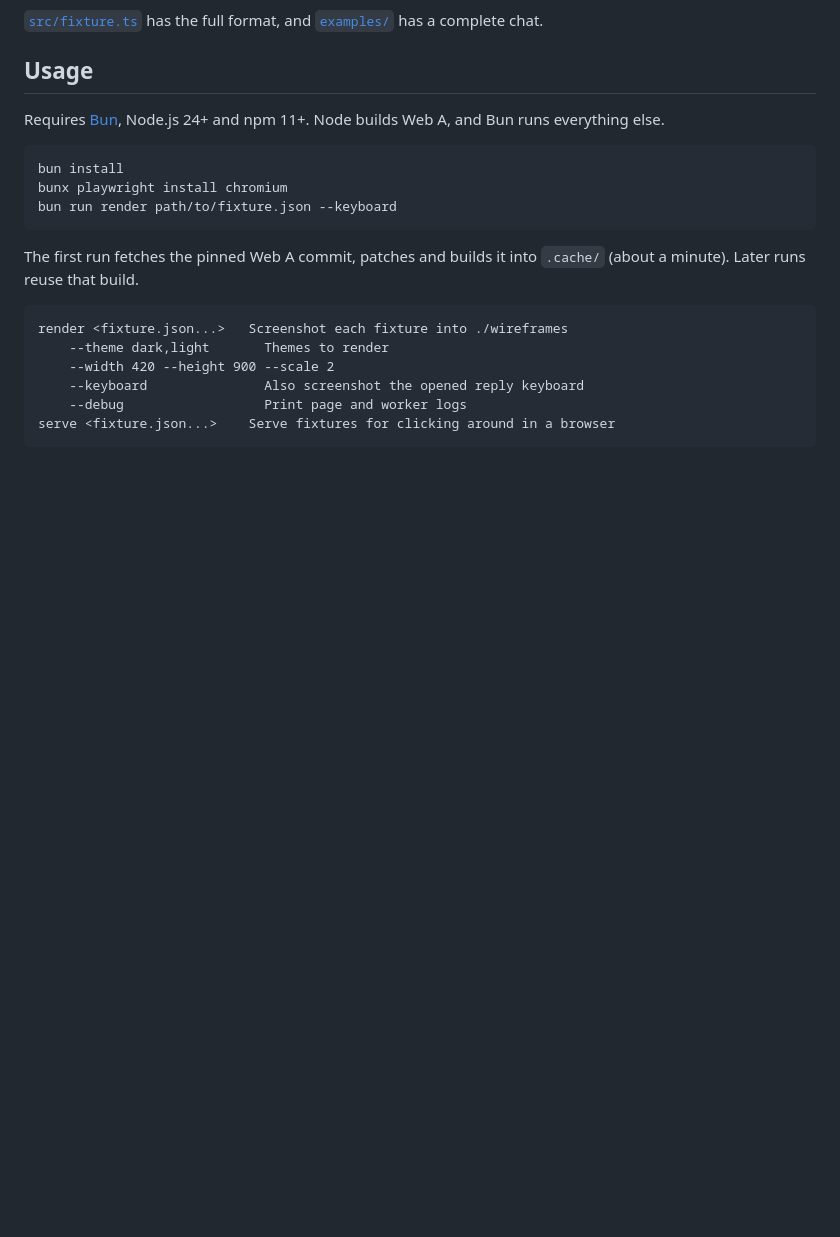
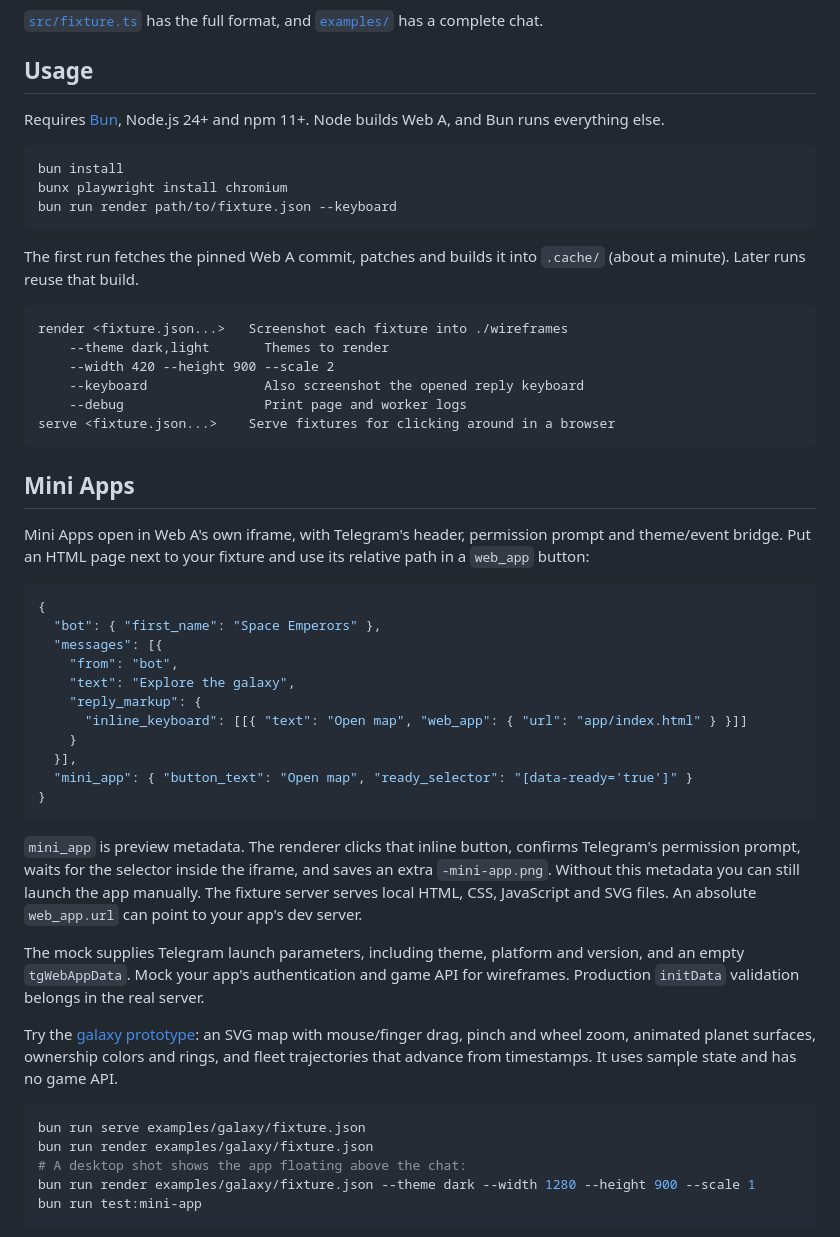
Before and after one commit to JosXa/telegram-wireframes, a Markdown page: README.md, the part around one of its changes. Rendered like a GitHub page; blank space fills up the shorter version.

````diff
--- a/README.md
+++ b/README.md
@@ -61,3 +61,35 @@ render <fixture.json...>   Screenshot each fixture into ./wireframes
 serve <fixture.json...>    Serve fixtures for clicking around in a browser
 ```
 
+## Mini Apps
+
+Mini Apps open in Web A's own iframe, with Telegram's header, permission prompt and theme/event bridge. Put an HTML page next to your fixture and use its relative path in a `web_app` button:
+
+```json
+{
+  "bot": { "first_name": "Space Emperors" },
+  "messages": [{
+    "from": "bot",
+    "text": "Explore the galaxy",
+    "reply_markup": {
+      "inline_keyboard": [[{ "text": "Open map", "web_app": { "url": "app/index.html" } }]]
+    }
+  }],
+  "mini_app": { "button_text": "Open map", "ready_selector": "[data-ready='true']" }
+}
+```
+
+`mini_app` is preview metadata. The renderer clicks that inline button, confirms Telegram's permission prompt, waits for the selector inside the iframe, and saves an extra `-mini-app.png`. Without this metadata you can still launch the app manually. The fixture server serves local HTML, CSS, JavaScript and SVG files. An absolute `web_app.url` can point to your app's dev server.
+
+The mock supplies Telegram launch parameters, including theme, platform and version, and an empty `tgWebAppData`. Mock your app's authentication and game API for wireframes. Production `initData` validation belongs in the real server.
+
+Try the [galaxy prototype](examples/galaxy): an SVG map with mouse/finger drag, pinch and wheel zoom, animated planet surfaces, ownership colors and rings, and fleet trajectories that advance from timestamps. It uses sample state and has no game API.
+
+```sh
+bun run serve examples/galaxy/fixture.json
+bun run render examples/galaxy/fixture.json
+# A desktop shot shows the app floating above the chat:
+bun run render examples/galaxy/fixture.json --theme dark --width 1280 --height 900 --scale 1
+bun run test:mini-app
+```
+
````
Also changed, not shown: other parts of README.md (+6 -1 lines), .opencode/commands/update-web-a.md (+4 -4 lines), AGENTS.md (+9 -8 lines), PRODUCT.md (added, +32 -0 lines), docs/galaxy-desktop.png (added), docs/galaxy-mini-app.png (added), 12 other files.
